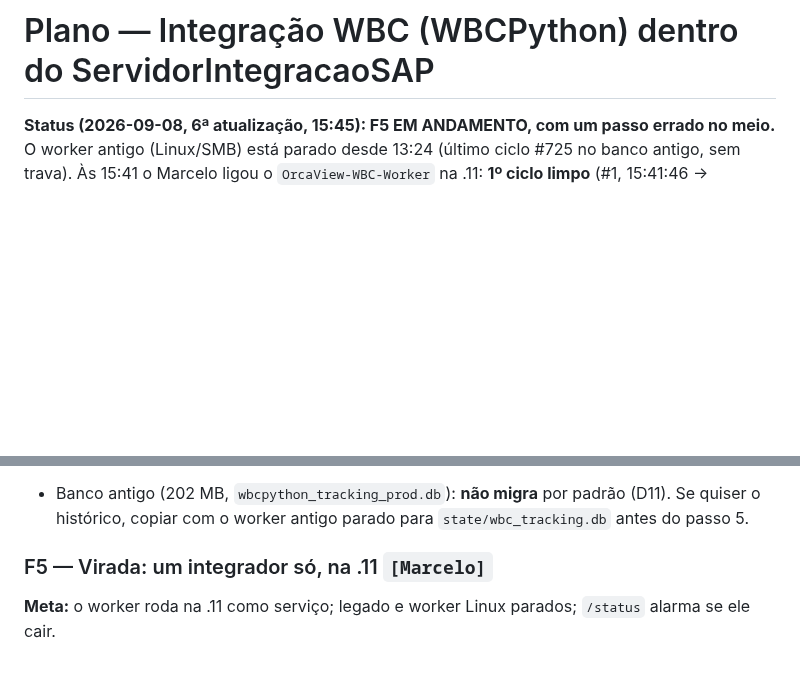
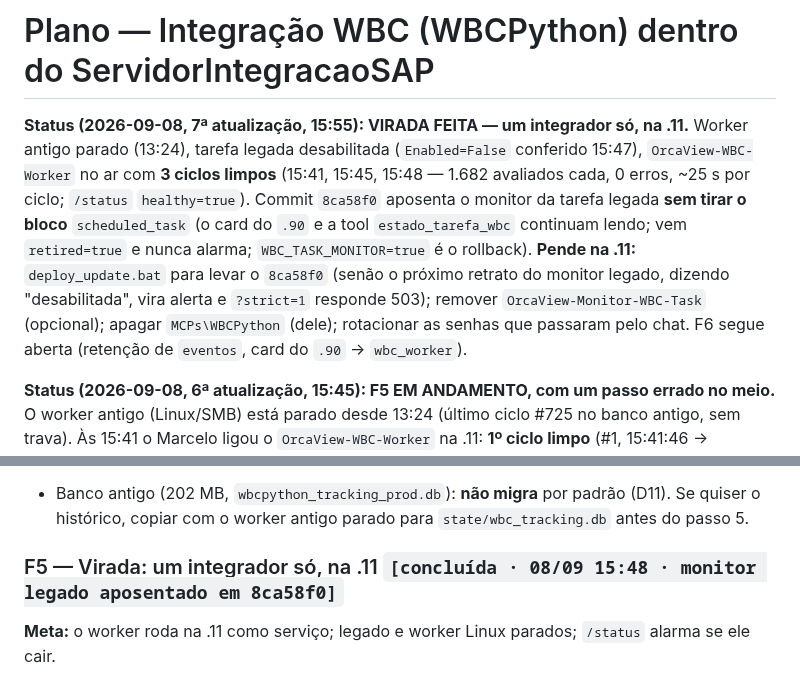
Before and after one commit to MarceloProjetos/oportunidade_wbc, a Markdown page: docs/PLANO_INTEGRACAO_WBCPYTHON.md, 2 parts joined by grey strips. Rendered like a GitHub page; blank space fills up the shorter version.

Commit message:
docs: plano WBC - virada feita (F5): um integrador so na .11, 3 ciclos limpos; pende deploy do 8ca58f0
Co-Authored-By: Claude Fable 5.1 <noreply@anthropic.com>

```diff
--- a/docs/PLANO_INTEGRACAO_WBCPYTHON.md
+++ b/docs/PLANO_INTEGRACAO_WBCPYTHON.md
@@ -1,4 +1,16 @@
 # Plano — Integração WBC (WBCPython) dentro do ServidorIntegracaoSAP
+
+**Status (2026-09-08, 7ª atualização, 15:55): VIRADA FEITA — um integrador só, na .11.**
+Worker antigo parado (13:24), tarefa legada desabilitada (`Enabled=False` conferido 15:47),
+`OrcaView-WBC-Worker` no ar com **3 ciclos limpos** (15:41, 15:45, 15:48 — 1.682 avaliados
+cada, 0 erros, ~25 s por ciclo; `/status` `healthy=true`). Commit `8ca58f0` aposenta o monitor
+da tarefa legada **sem tirar o bloco** `scheduled_task` (o card do `.90` e a tool
+`estado_tarefa_wbc` continuam lendo; vem `retired=true` e nunca alarma; `WBC_TASK_MONITOR=true`
+é o rollback). **Pende na .11:** `deploy_update.bat` para levar o `8ca58f0` (senão o próximo
+retrato do monitor legado, dizendo "desabilitada", vira alerta e `?strict=1` responde 503);
+remover `OrcaView-Monitor-WBC-Task` (opcional); apagar `MCPs\WBCPython` (dele); rotacionar as
+senhas que passaram pelo chat. F6 segue aberta (retenção de `eventos`, card do `.90` →
+`wbc_worker`).
 
 **Status (2026-09-08, 6ª atualização, 15:45): F5 EM ANDAMENTO, com um passo errado no meio.**
 O worker antigo (Linux/SMB) está parado desde 13:24 (último ciclo #725 no banco antigo, sem
@@ -241,7 +253,7 @@ acompanhamento novo existe, e o worker continua parado.
   quiser o histórico, copiar com o worker antigo parado para `state/wbc_tracking.db` antes do
   passo 5.
 
-### F5 — Virada: um integrador só, na .11 `[Marcelo]`
+### F5 — Virada: um integrador só, na .11 `[concluída · 08/09 15:48 · monitor legado aposentado em 8ca58f0]`
 **Meta:** o worker roda na .11 como serviço; legado e worker Linux parados; `/status` alarma
 se ele cair.
 1. Parar o worker Linux (D10).
```
